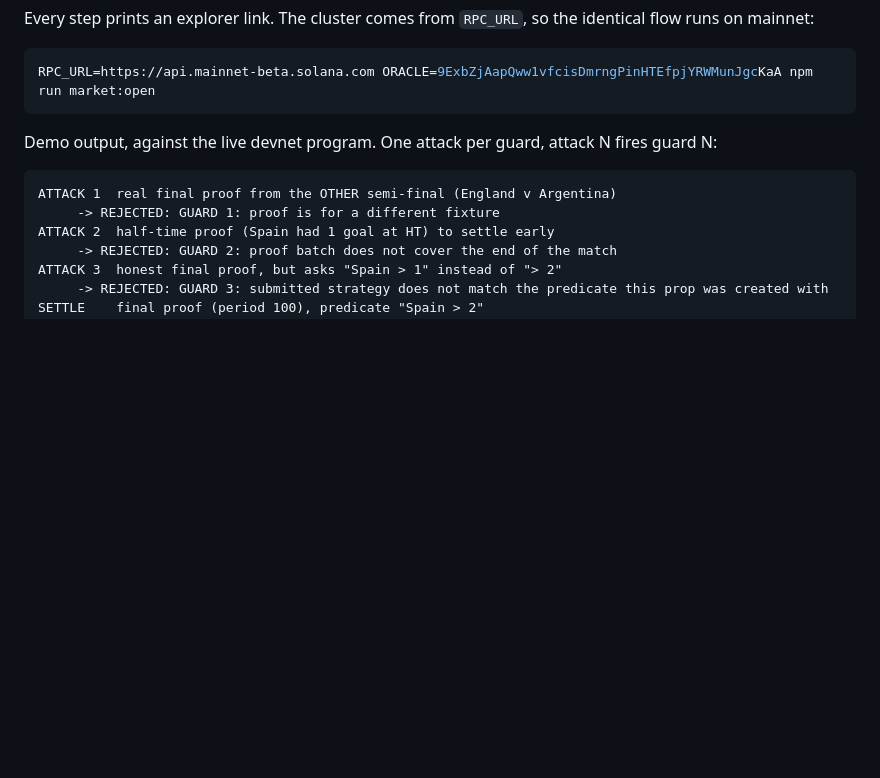
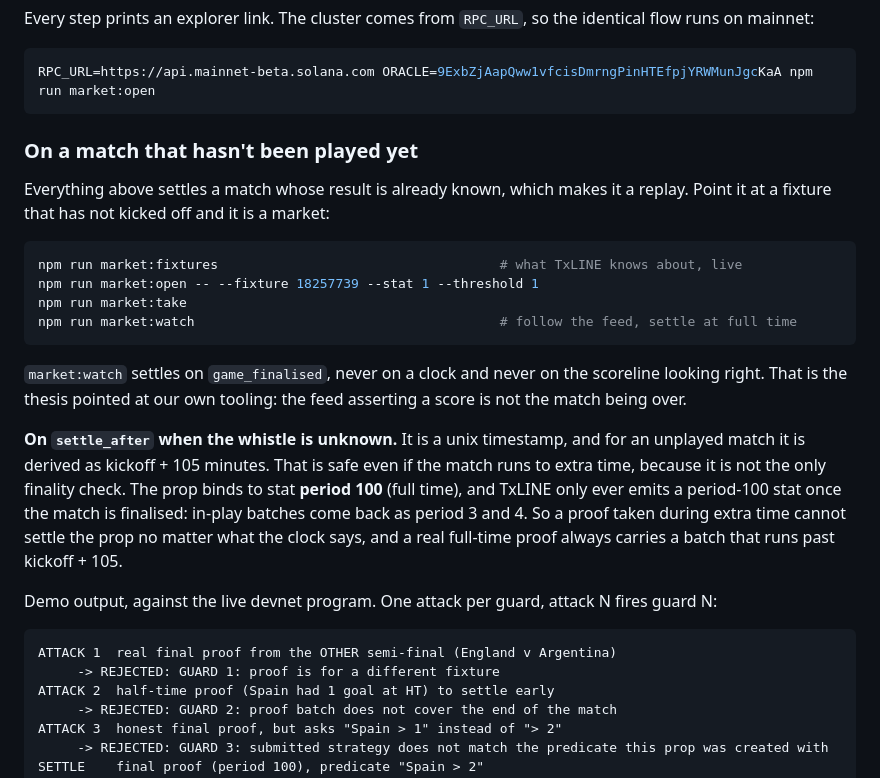
Before and after one commit to Morkeeth/overturn, a Markdown page: README.md, the part around the change. Rendered like a GitHub page; blank space fills up the shorter version.

Commit message:
README: document the watcher and why settle_after is safe on an unplayed match
Co-Authored-By: Claude Opus 4.8 (1M context) <noreply@anthropic.com>

````diff
--- a/README.md
+++ b/README.md
@@ -105,6 +105,29 @@ flow runs on mainnet:
 ```bash
 RPC_URL=https://api.mainnet-beta.solana.com ORACLE=9ExbZjAapQww1vfcisDmrngPinHTEfpjYRWMunJgcKaA npm run market:open
 ```
+
+### On a match that hasn't been played yet
+
+Everything above settles a match whose result is already known, which makes it a replay. Point
+it at a fixture that has not kicked off and it is a market:
+
+```bash
+npm run market:fixtures                                    # what TxLINE knows about, live
+npm run market:open -- --fixture 18257739 --stat 1 --threshold 1
+npm run market:take
+npm run market:watch                                       # follow the feed, settle at full time
+```
+
+`market:watch` settles on `game_finalised`, never on a clock and never on the scoreline looking
+right. That is the thesis pointed at our own tooling: the feed asserting a score is not the match
+being over.
+
+**On `settle_after` when the whistle is unknown.** It is a unix timestamp, and for an unplayed
+match it is derived as kickoff + 105 minutes. That is safe even if the match runs to extra time,
+because it is not the only finality check. The prop binds to stat **period 100** (full time), and
+TxLINE only ever emits a period-100 stat once the match is finalised: in-play batches come back as
+period 3 and 4. So a proof taken during extra time cannot settle the prop no matter what the clock
+says, and a real full-time proof always carries a batch that runs past kickoff + 105.
 
 Demo output, against the live devnet program. One attack per guard, attack N fires guard N:
 
````
